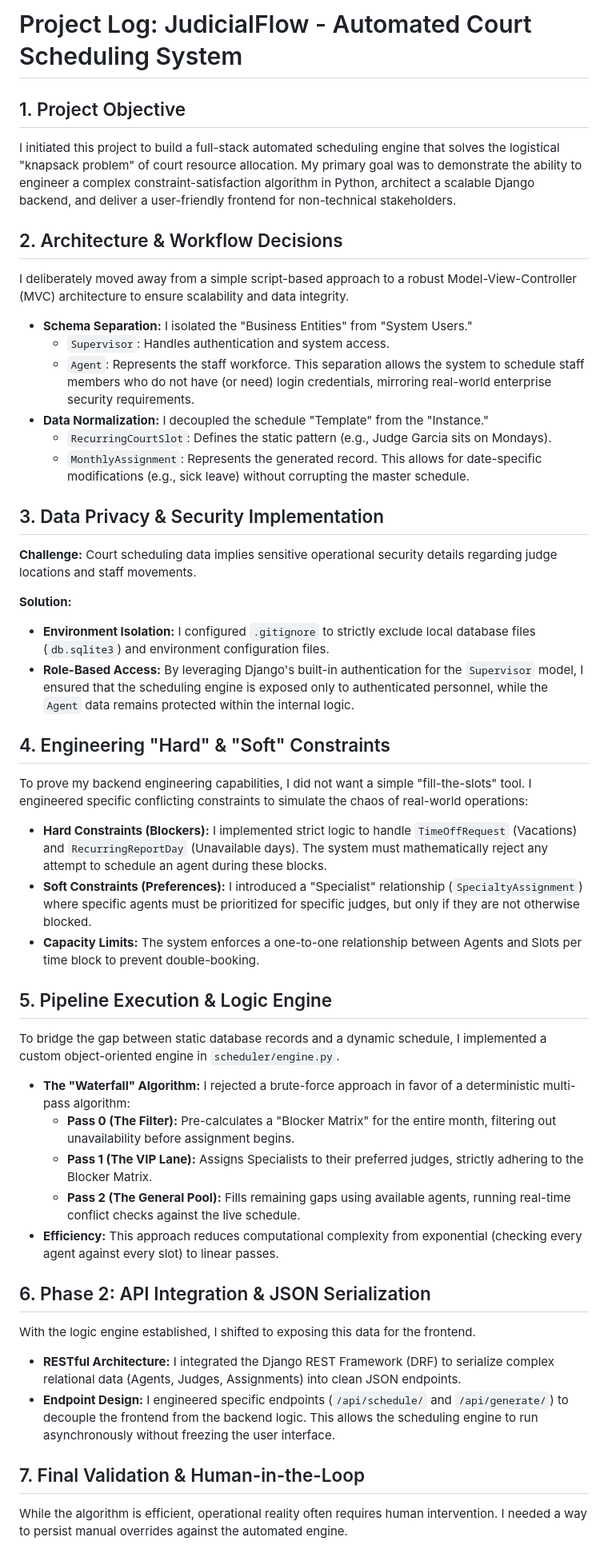
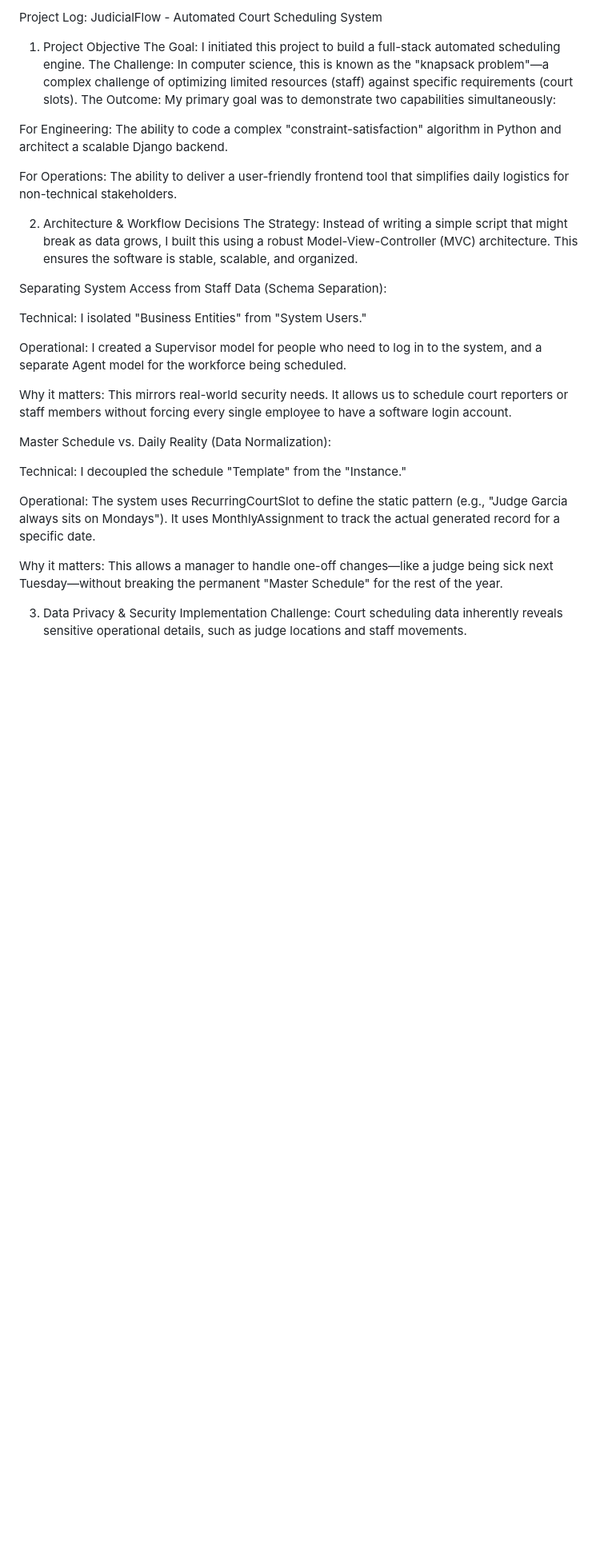
Before and after one commit to JamesSextonIII/JudicialFlow, a Markdown page: README.md, the part around one of its changes. Shown at 80% size. Drawn GitHub-style; blank space fills up the shorter version.

```diff
--- a/README.md
+++ b/README.md
@@ -1,47 +1,30 @@
-# Project Log: JudicialFlow - Automated Court Scheduling System
+Project Log: JudicialFlow - Automated Court Scheduling System
+1. Project Objective
+The Goal: I initiated this project to build a full-stack automated scheduling engine. The Challenge: In computer science, this is known as the "knapsack problem"—a complex challenge of optimizing limited resources (staff) against specific requirements (court slots). The Outcome: My primary goal was to demonstrate two capabilities simultaneously:
 
-## 1. Project Objective
-I initiated this project to build a full-stack automated scheduling engine that solves the logistical "knapsack problem" of court resource allocation. My primary goal was to demonstrate the ability to engineer a complex constraint-satisfaction algorithm in Python, architect a scalable Django backend, and deliver a user-friendly frontend for non-technical stakeholders.
+For Engineering: The ability to code a complex "constraint-satisfaction" algorithm in Python and architect a scalable Django backend.
 
-## 2. Architecture & Workflow Decisions
-I deliberately moved away from a simple script-based approach to a robust Model-View-Controller (MVC) architecture to ensure scalability and data integrity.
+For Operations: The ability to deliver a user-friendly frontend tool that simplifies daily logistics for non-technical stakeholders.
 
-* **Schema Separation:** I isolated the "Business Entities" from "System Users."
-    * `Supervisor`: Handles authentication and system access.
-    * `Agent`: Represents the staff workforce. This separation allows the system to schedule staff members who do not have (or need) login credentials, mirroring real-world enterprise security requirements.
-* **Data Normalization:** I decoupled the schedule "Template" from the "Instance."
-    * `RecurringCourtSlot`: Defines the static pattern (e.g., Judge Garcia sits on Mondays).
-    * `MonthlyAssignment`: Represents the generated record. This allows for date-specific modifications (e.g., sick leave) without corrupting the master schedule.
+2. Architecture & Workflow Decisions
+The Strategy: Instead of writing a simple script that might break as data grows, I built this using a robust Model-View-Controller (MVC) architecture. This ensures the software is stable, scalable, and organized.
 
-## 3. Data Privacy & Security Implementation
-**Challenge:** Court scheduling data implies sensitive operational security details regarding judge locations and staff movements.
+Separating System Access from Staff Data (Schema Separation):
 
-**Solution:**
-* **Environment Isolation:** I configured `.gitignore` to strictly exclude local database files (`db.sqlite3`) and environment configuration files.
-* **Role-Based Access:** By leveraging Django's built-in authentication for the `Supervisor` model, I ensured that the scheduling engine is exposed only to authenticated personnel, while the `Agent` data remains protected within the internal logic.
+Technical: I isolated "Business Entities" from "System Users."
 
-## 4. Engineering "Hard" & "Soft" Constraints
-To prove my backend engineering capabilities, I did not want a simple "fill-the-slots" tool. I engineered specific conflicting constraints to simulate the chaos of real-world operations:
+Operational: I created a Supervisor model for people who need to log in to the system, and a separate Agent model for the workforce being scheduled.
 
-* **Hard Constraints (Blockers):** I implemented strict logic to handle `TimeOffRequest` (Vacations) and `RecurringReportDay` (Unavailable days). The system must mathematically reject any attempt to schedule an agent during these blocks.
-* **Soft Constraints (Preferences):** I introduced a "Specialist" relationship (`SpecialtyAssignment`) where specific agents must be prioritized for specific judges, but only if they are not otherwise blocked.
-* **Capacity Limits:** The system enforces a one-to-one relationship between Agents and Slots per time block to prevent double-booking.
+Why it matters: This mirrors real-world security needs. It allows us to schedule court reporters or staff members without forcing every single employee to have a software login account.
 
-## 5. Pipeline Execution & Logic Engine
-To bridge the gap between static database records and a dynamic schedule, I implemented a custom object-oriented engine in `scheduler/engine.py`.
+Master Schedule vs. Daily Reality (Data Normalization):
 
-* **The "Waterfall" Algorithm:** I rejected a brute-force approach in favor of a deterministic multi-pass algorithm:
-    * **Pass 0 (The Filter):** Pre-calculates a "Blocker Matrix" for the entire month, filtering out unavailability before assignment begins.
-    * **Pass 1 (The VIP Lane):** Assigns Specialists to their preferred judges, strictly adhering to the Blocker Matrix.
-    * **Pass 2 (The General Pool):** Fills remaining gaps using available agents, running real-time conflict checks against the live schedule.
-* **Efficiency:** This approach reduces computational complexity from exponential (checking every agent against every slot) to linear passes.
+Technical: I decoupled the schedule "Template" from the "Instance."
 
-## 6. Phase 2: API Integration & JSON Serialization
-With the logic engine established, I shifted to exposing this data for the frontend.
+Operational: The system uses RecurringCourtSlot to define the static pattern (e.g., "Judge Garcia always sits on Mondays"). It uses MonthlyAssignment to track the actual generated record for a specific date.
 
-* **RESTful Architecture:** I integrated the Django REST Framework (DRF) to serialize complex relational data (Agents, Judges, Assignments) into clean JSON endpoints.
-* **Endpoint Design:** I engineered specific endpoints (`/api/schedule/` and `/api/generate/`) to decouple the frontend from the backend logic. This allows the scheduling engine to run asynchronously without freezing the user interface.
+Why it matters: This allows a manager to handle one-off changes—like a judge being sick next Tuesday—without breaking the permanent "Master Schedule" for the rest of the year.
 
-## 7. Final Validation & Human-in-the-Loop
-While the algorithm is efficient, operational reality often requires human intervention. I needed a way to persist manual overrides against the automated engine.
+3. Data Privacy & Security Implementation
+Challenge: Court scheduling data inherently reveals sensitive operational details, such as judge locations and staff movements.
 
```
Also changed, not shown: other parts of README.md (+71 -22 lines).
